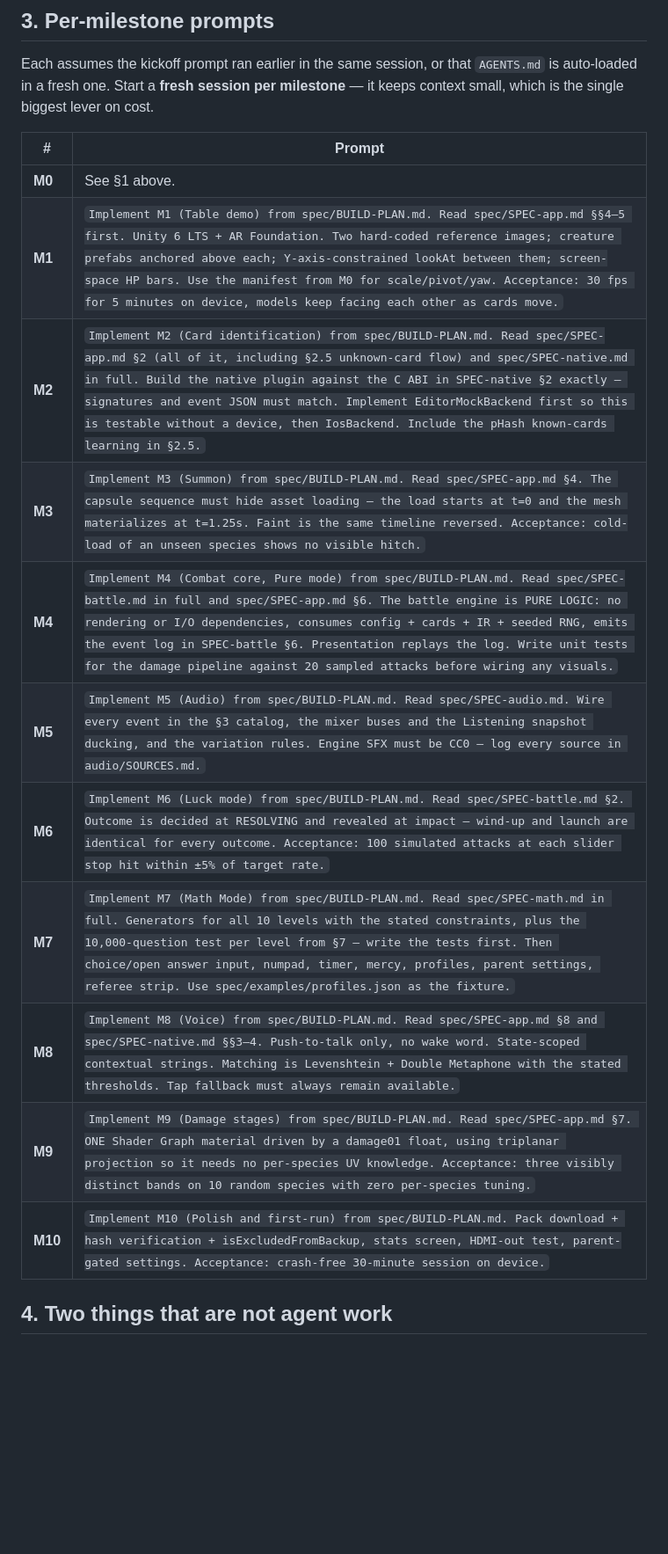
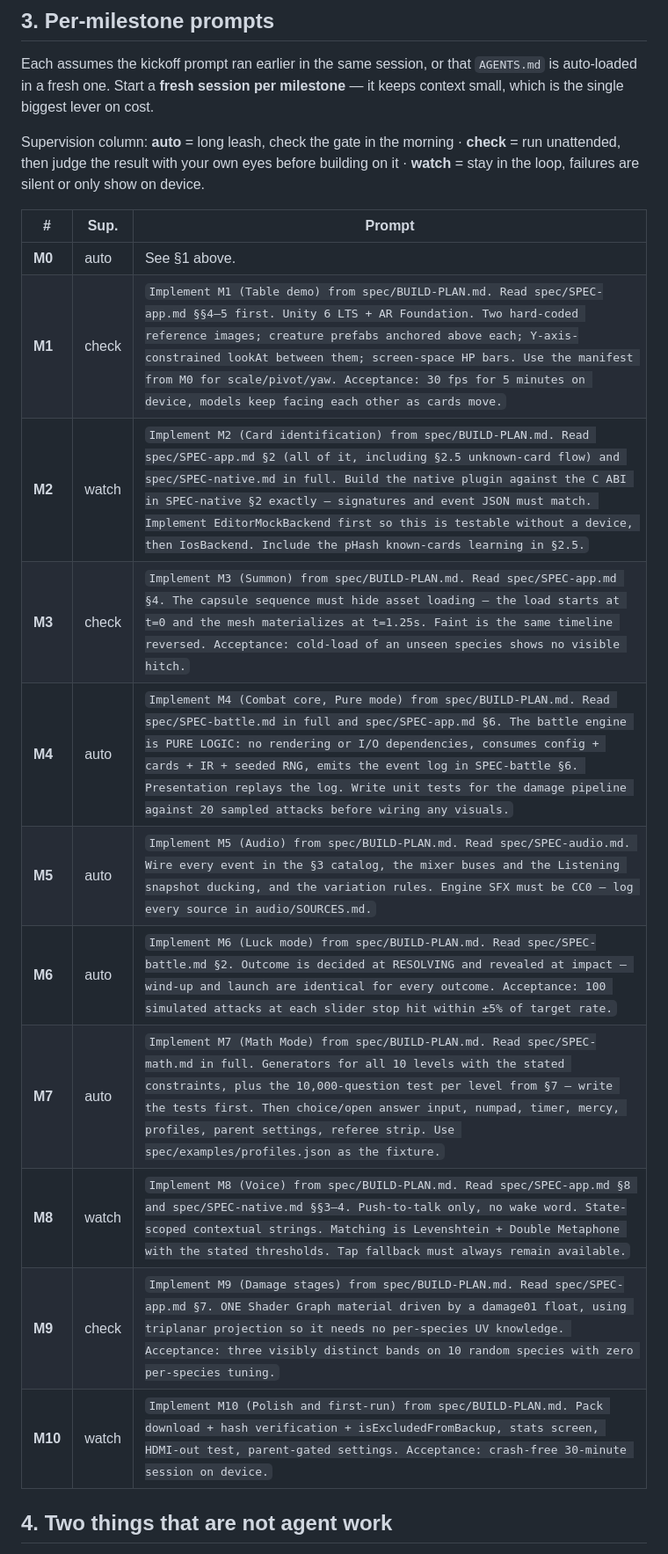
Before and after one commit to jon-tidd/jontidd.com, a Markdown page: cardarena/HANDOFF.md, the part around one of its changes. Shown at 88% size. Rendered like a GitHub page; blank space fills up the shorter version.

```diff
--- a/cardarena/HANDOFF.md
+++ b/cardarena/HANDOFF.md
@@ -132,19 +177,23 @@ Each assumes the kickoff prompt ran earlier in the same session, or that `AGENTS
 auto-loaded in a fresh one. Start a **fresh session per milestone** — it keeps context
 small, which is the single biggest lever on cost.
 
-| # | Prompt |
-|---|---|
-| **M0** | See §1 above. |
-| **M1** | `Implement M1 (Table demo) from spec/BUILD-PLAN.md. Read spec/SPEC-app.md §§4–5 first. Unity 6 LTS + AR Foundation. Two hard-coded reference images; creature prefabs anchored above each; Y-axis-constrained lookAt between them; screen-space HP bars. Use the manifest from M0 for scale/pivot/yaw. Acceptance: 30 fps for 5 minutes on device, models keep facing each other as cards move.` |
-| **M2** | `Implement M2 (Card identification) from spec/BUILD-PLAN.md. Read spec/SPEC-app.md §2 (all of it, including §2.5 unknown-card flow) and spec/SPEC-native.md in full. Build the native plugin against the C ABI in SPEC-native §2 exactly — signatures and event JSON must match. Implement EditorMockBackend first so this is testable without a device, then IosBackend. Include the pHash known-cards learning in §2.5.` |
-| **M3** | `Implement M3 (Summon) from spec/BUILD-PLAN.md. Read spec/SPEC-app.md §4. The capsule sequence must hide asset loading — the load starts at t=0 and the mesh materializes at t=1.25s. Faint is the same timeline reversed. Acceptance: cold-load of an unseen species shows no visible hitch.` |
-| **M4** | `Implement M4 (Combat core, Pure mode) from spec/BUILD-PLAN.md. Read spec/SPEC-battle.md in full and spec/SPEC-app.md §6. The battle engine is PURE LOGIC: no rendering or I/O dependencies, consumes config + cards + IR + seeded RNG, emits the event log in SPEC-battle §6. Presentation replays the log. Write unit tests for the damage pipeline against 20 sampled attacks before wiring any visuals.` |
-| **M5** | `Implement M5 (Audio) from spec/BUILD-PLAN.md. Read spec/SPEC-audio.md. Wire every event in the §3 catalog, the mixer buses and the Listening snapshot ducking, and the variation rules. Engine SFX must be CC0 — log every source in audio/SOURCES.md.` |
-| **M6** | `Implement M6 (Luck mode) from spec/BUILD-PLAN.md. Read spec/SPEC-battle.md §2. Outcome is decided at RESOLVING and revealed at impact — wind-up and launch are identical for every outcome. Acceptance: 100 simulated attacks at each slider stop hit within ±5% of target rate.` |
-| **M7** | `Implement M7 (Math Mode) from spec/BUILD-PLAN.md. Read spec/SPEC-math.md in full. Generators for all 10 levels with the stated constraints, plus the 10,000-question test per level from §7 — write the tests first. Then choice/open answer input, numpad, timer, mercy, profiles, parent settings, referee strip. Use spec/examples/profiles.json as the fixture.` |
-| **M8** | `Implement M8 (Voice) from spec/BUILD-PLAN.md. Read spec/SPEC-app.md §8 and spec/SPEC-native.md §§3–4. Push-to-talk only, no wake word. State-scoped contextual strings. Matching is Levenshtein + Double Metaphone with the stated thresholds. Tap fallback must always remain available.` |
-| **M9** | `Implement M9 (Damage stages) from spec/BUILD-PLAN.md. Read spec/SPEC-app.md §7. ONE Shader Graph material driven by a damage01 float, using triplanar projection so it needs no per-species UV knowledge. Acceptance: three visibly distinct bands on 10 random species with zero per-species tuning.` |
-| **M10** | `Implement M10 (Polish and first-run) from spec/BUILD-PLAN.md. Pack download + hash verification + isExcludedFromBackup, stats screen, HDMI-out test, parent-gated settings. Acceptance: crash-free 30-minute session on device.` |
+Supervision column: **auto** = long leash, check the gate in the morning · **check** =
+run unattended, then judge the result with your own eyes before building on it ·
+**watch** = stay in the loop, failures are silent or only show on device.
+
+| # | Sup. | Prompt |
+|---|---|---|
+| **M0** | auto | See §1 above. |
+| **M1** | check | `Implement M1 (Table demo) from spec/BUILD-PLAN.md. Read spec/SPEC-app.md §§4–5 first. Unity 6 LTS + AR Foundation. Two hard-coded reference images; creature prefabs anchored above each; Y-axis-constrained lookAt between them; screen-space HP bars. Use the manifest from M0 for scale/pivot/yaw. Acceptance: 30 fps for 5 minutes on device, models keep facing each other as cards move.` |
+| **M2** | watch | `Implement M2 (Card identification) from spec/BUILD-PLAN.md. Read spec/SPEC-app.md §2 (all of it, including §2.5 unknown-card flow) and spec/SPEC-native.md in full. Build the native plugin against the C ABI in SPEC-native §2 exactly — signatures and event JSON must match. Implement EditorMockBackend first so this is testable without a device, then IosBackend. Include the pHash known-cards learning in §2.5.` |
+| **M3** | check | `Implement M3 (Summon) from spec/BUILD-PLAN.md. Read spec/SPEC-app.md §4. The capsule sequence must hide asset loading — the load starts at t=0 and the mesh materializes at t=1.25s. Faint is the same timeline reversed. Acceptance: cold-load of an unseen species shows no visible hitch.` |
+| **M4** | auto | `Implement M4 (Combat core, Pure mode) from spec/BUILD-PLAN.md. Read spec/SPEC-battle.md in full and spec/SPEC-app.md §6. The battle engine is PURE LOGIC: no rendering or I/O dependencies, consumes config + cards + IR + seeded RNG, emits the event log in SPEC-battle §6. Presentation replays the log. Write unit tests for the damage pipeline against 20 sampled attacks before wiring any visuals.` |
+| **M5** | auto | `Implement M5 (Audio) from spec/BUILD-PLAN.md. Read spec/SPEC-audio.md. Wire every event in the §3 catalog, the mixer buses and the Listening snapshot ducking, and the variation rules. Engine SFX must be CC0 — log every source in audio/SOURCES.md.` |
+| **M6** | auto | `Implement M6 (Luck mode) from spec/BUILD-PLAN.md. Read spec/SPEC-battle.md §2. Outcome is decided at RESOLVING and revealed at impact — wind-up and launch are identical for every outcome. Acceptance: 100 simulated attacks at each slider stop hit within ±5% of target rate.` |
+| **M7** | auto | `Implement M7 (Math Mode) from spec/BUILD-PLAN.md. Read spec/SPEC-math.md in full. Generators for all 10 levels with the stated constraints, plus the 10,000-question test per level from §7 — write the tests first. Then choice/open answer input, numpad, timer, mercy, profiles, parent settings, referee strip. Use spec/examples/profiles.json as the fixture.` |
+| **M8** | watch | `Implement M8 (Voice) from spec/BUILD-PLAN.md. Read spec/SPEC-app.md §8 and spec/SPEC-native.md §§3–4. Push-to-talk only, no wake word. State-scoped contextual strings. Matching is Levenshtein + Double Metaphone with the stated thresholds. Tap fallback must always remain available.` |
+| **M9** | check | `Implement M9 (Damage stages) from spec/BUILD-PLAN.md. Read spec/SPEC-app.md §7. ONE Shader Graph material driven by a damage01 float, using triplanar projection so it needs no per-species UV knowledge. Acceptance: three visibly distinct bands on 10 random species with zero per-species tuning.` |
+| **M10** | watch | `Implement M10 (Polish and first-run) from spec/BUILD-PLAN.md. Pack download + hash verification + isExcludedFromBackup, stats screen, HDMI-out test, parent-gated settings. Acceptance: crash-free 30-minute session on device.` |
 
 ## 4. Two things that are not agent work
 
```
Also changed, not shown: other parts of cardarena/HANDOFF.md (+45 -0 lines), cardarena/COST-CALIBRATION.md (+8 -0 lines), cardarena/DECISIONS.md (+12 -0 lines).
